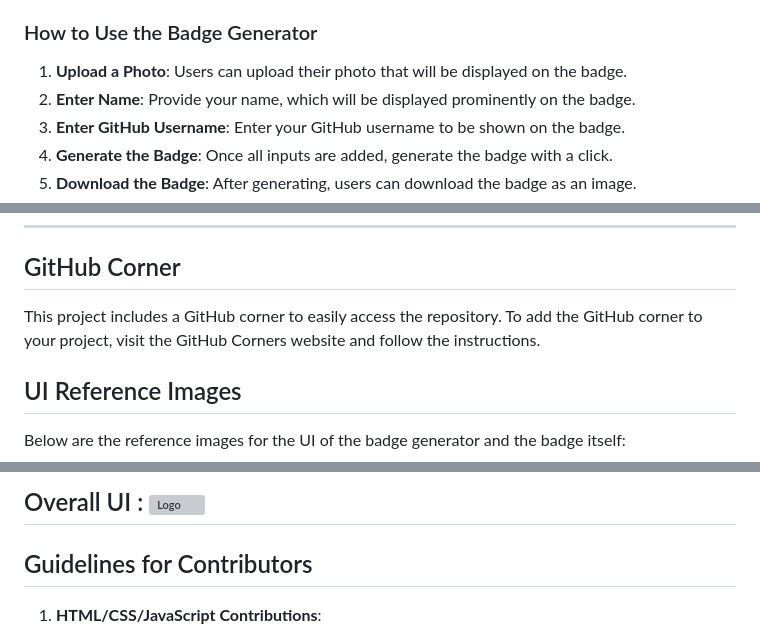
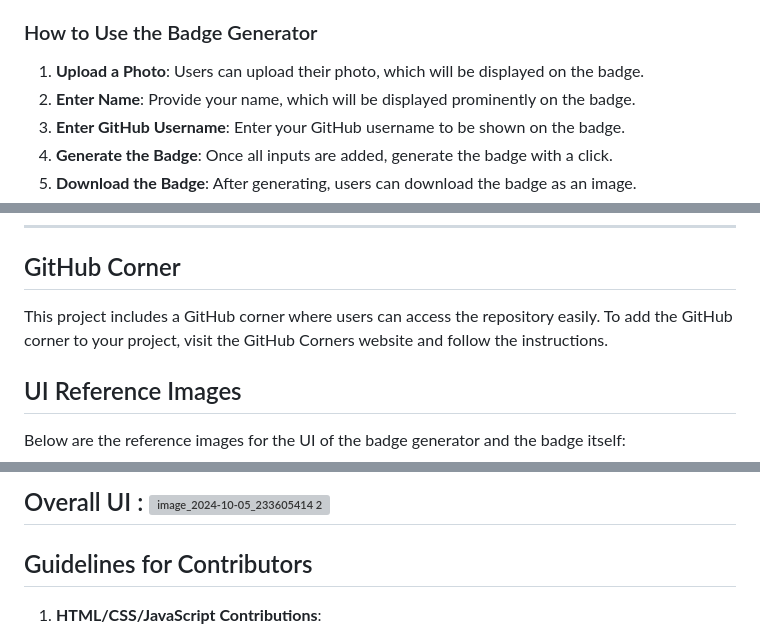
Before and after one commit to gdgpce/BadgeCardGenerator, a Markdown page: README.md, 3 parts joined by grey strips. Drawn GitHub-style; grey boxes are pictures that could not be loaded.

Commit message:
Update README.md
updated readme added ui designs

```diff
--- a/README.md
+++ b/README.md
@@ -24,7 +24,7 @@ Before contributing, please ensure you've read and understood the [contributing
 
 ### How to Use the Badge Generator
 
-1. **Upload a Photo**: Users can upload their photo that will be displayed on the badge.
+1. **Upload a Photo**: Users can upload their photo, which will be displayed on the badge.
 2. **Enter Name**: Provide your name, which will be displayed prominently on the badge.
 3. **Enter GitHub Username**: Enter your GitHub username to be shown on the badge.
 4. **Generate the Badge**: Once all inputs are added, generate the badge with a click.
@@ -78,7 +79,7 @@ digital-badge-generator/
 
 ---
 ## GitHub Corner
-This project includes a GitHub corner to easily access the repository. To add the GitHub corner to your project, visit the GitHub Corners website and follow the instructions.
+This project includes a GitHub corner where users can access the repository easily. To add the GitHub corner to your project, visit the GitHub Corners website and follow the instructions.
 
 ## UI Reference Images
 Below are the reference images for the UI of the badge generator and the badge itself:
@@ -86,5 +87,7 @@ Below are the reference images for the UI of the badge generator and the badge i
 
-## Overall UI : ![Logo](https://github.com/)
+
+## Overall UI : ![image_2024-10-05_233605414 2](https://github.com/user-attachments/assets/3bef4107-3f47-4bba-a421-d270a05a8af3)
+
 
 ## Guidelines for Contributors
 
```
Also changed, not shown: other parts of README.md (+3 -2 lines).
